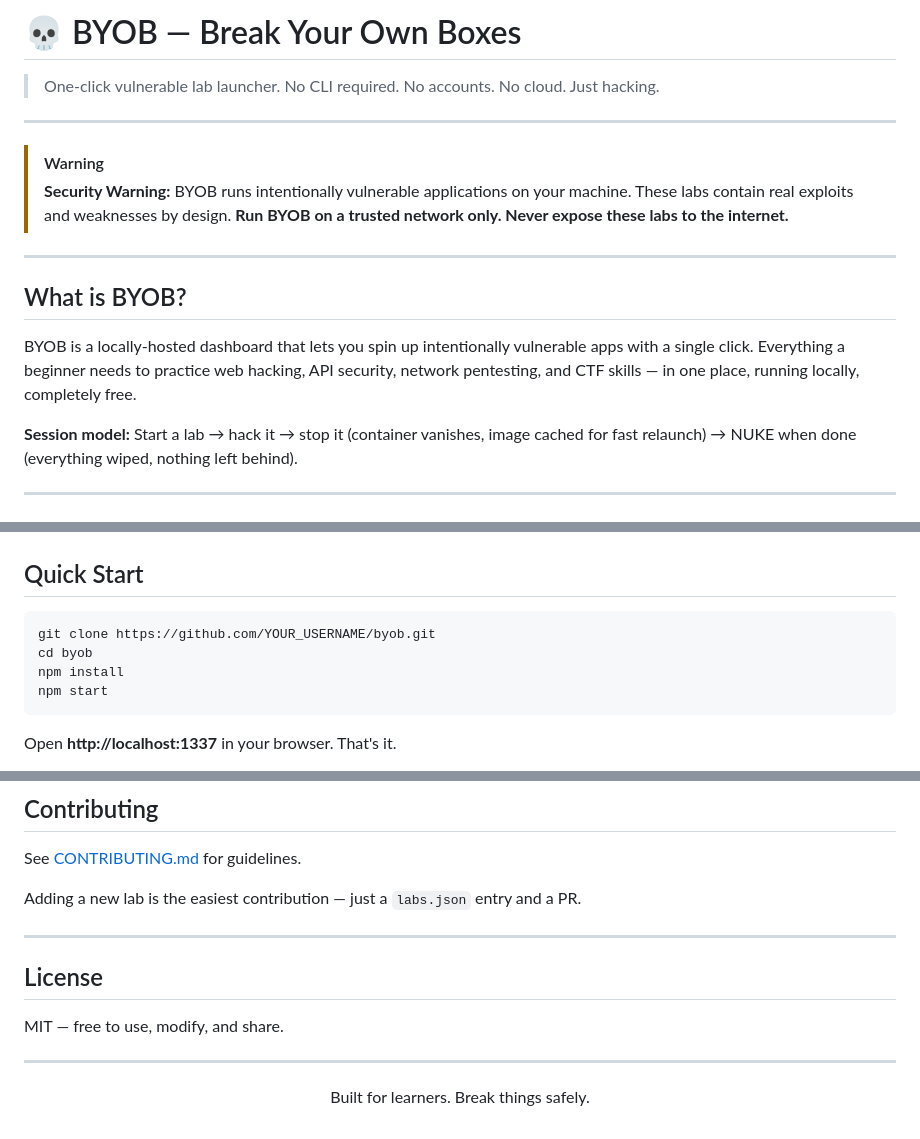
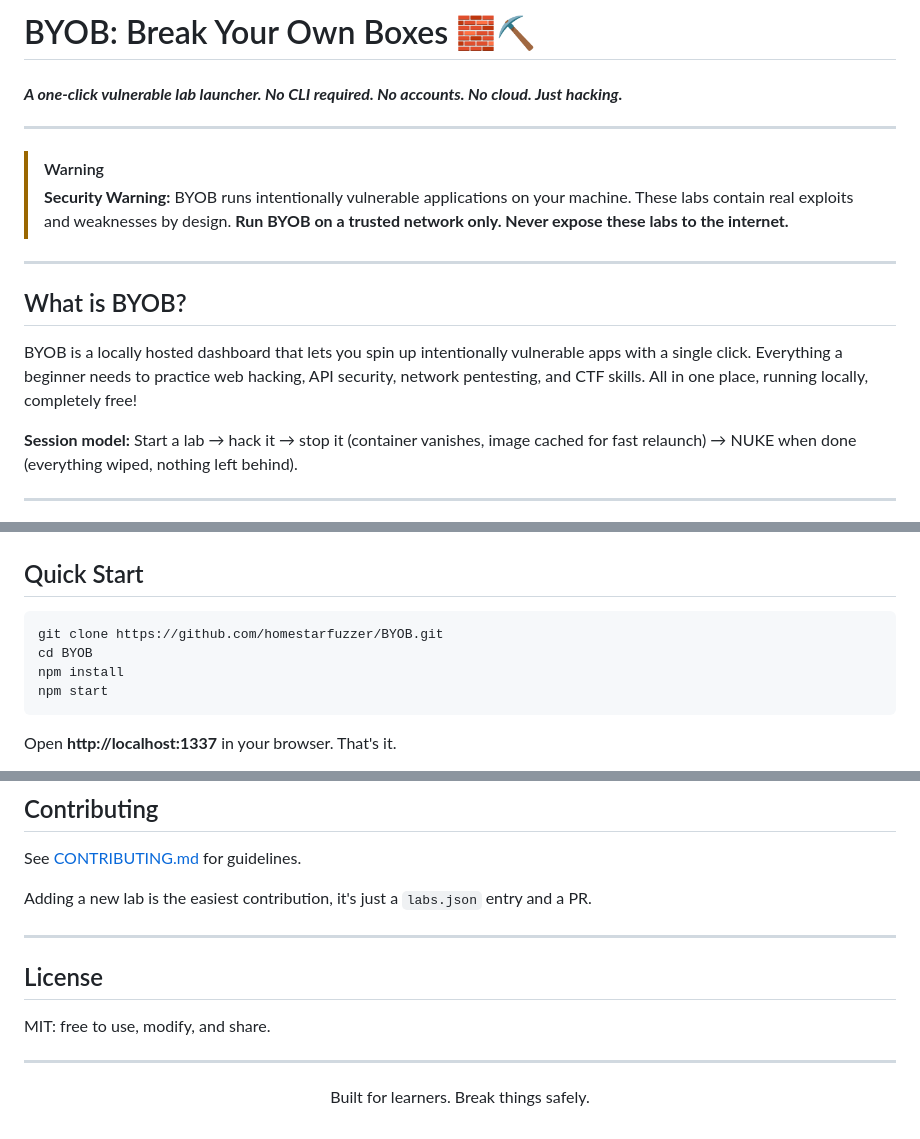
Before and after one commit to homestarfuzzer/BYOB, a Markdown page: README.md, 3 parts joined by grey strips. Rendered like a GitHub page.

````diff
--- a/README.md
+++ b/README.md
@@ -1,6 +1,6 @@
-# 💀 BYOB — Break Your Own Boxes
+# BYOB: Break Your Own Boxes 🧱⛏️
 
-> One-click vulnerable lab launcher. No CLI required. No accounts. No cloud. Just hacking.
+#### ***A one-click vulnerable lab launcher. No CLI required. No accounts. No cloud. Just hacking.***
 
 ---
 
@@ -13,7 +13,7 @@
 
 ## What is BYOB?
 
-BYOB is a locally-hosted dashboard that lets you spin up intentionally vulnerable apps with a single click. Everything a beginner needs to practice web hacking, API security, network pentesting, and CTF skills — in one place, running locally, completely free.
+BYOB is a locally hosted dashboard that lets you spin up intentionally vulnerable apps with a single click. Everything a beginner needs to practice web hacking, API security, network pentesting, and CTF skills. All in one place, running locally, completely free!
 
 **Session model:** Start a lab → hack it → stop it (container vanishes, image cached for fast relaunch) → NUKE when done (everything wiped, nothing left behind).
 
@@ -34,8 +34,8 @@ If Docker isn't installed, BYOB will detect it and show you the right install st
 ## Quick Start
 
 ```bash
-git clone https://github.com/YOUR_USERNAME/byob.git
-cd byob
+git clone https://github.com/homestarfuzzer/BYOB.git
+cd BYOB
 npm install
 npm start
 ```
@@ -146,13 +146,13 @@ No database. State is derived live from `docker ps`. Container logs don't persis
 
 See [CONTRIBUTING.md](CONTRIBUTING.md) for guidelines.
 
-Adding a new lab is the easiest contribution — just a `labs.json` entry and a PR.
+Adding a new lab is the easiest contribution, it's just a `labs.json` entry and a PR.
 
 ---
 
 ## License
 
-MIT — free to use, modify, and share.
+MIT: free to use, modify, and share.
 
 ---
 
````
Also changed, not shown: other parts of README.md (+1 -1 lines).
